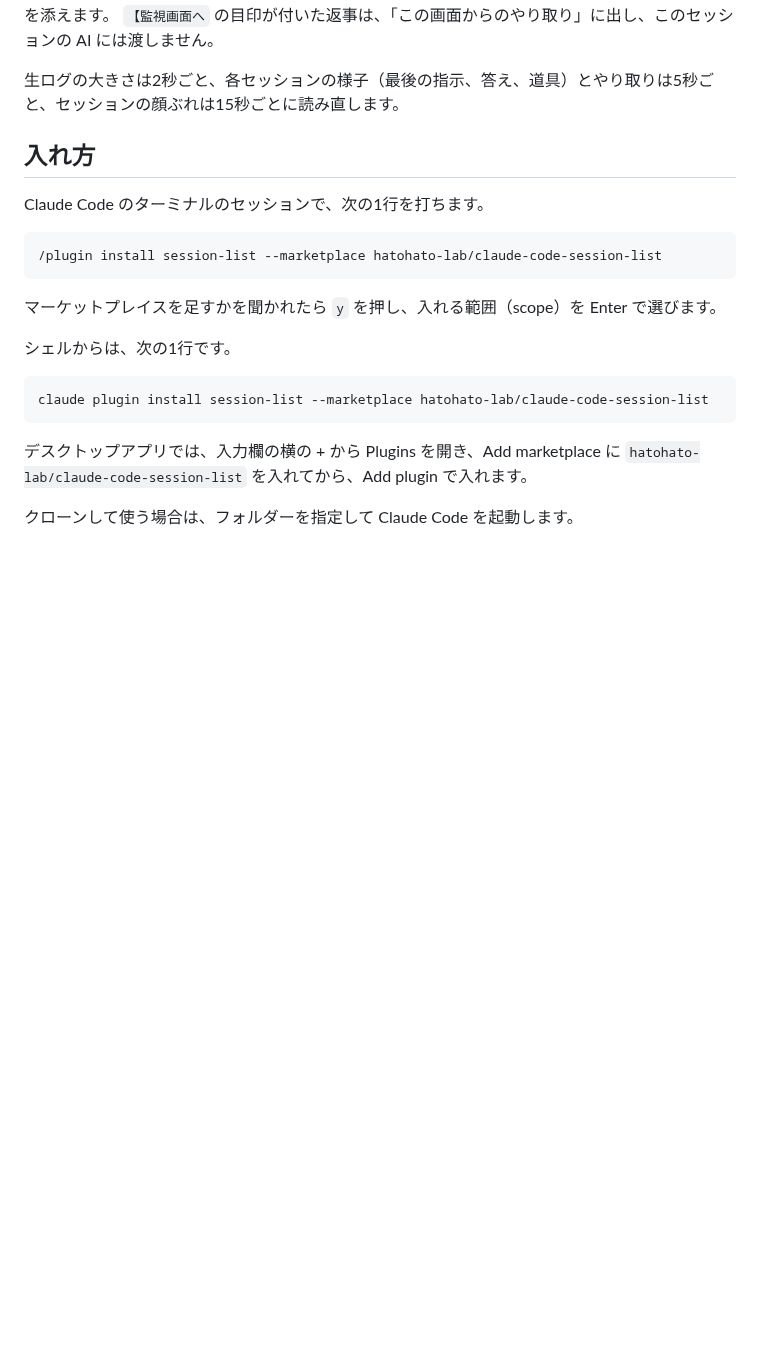
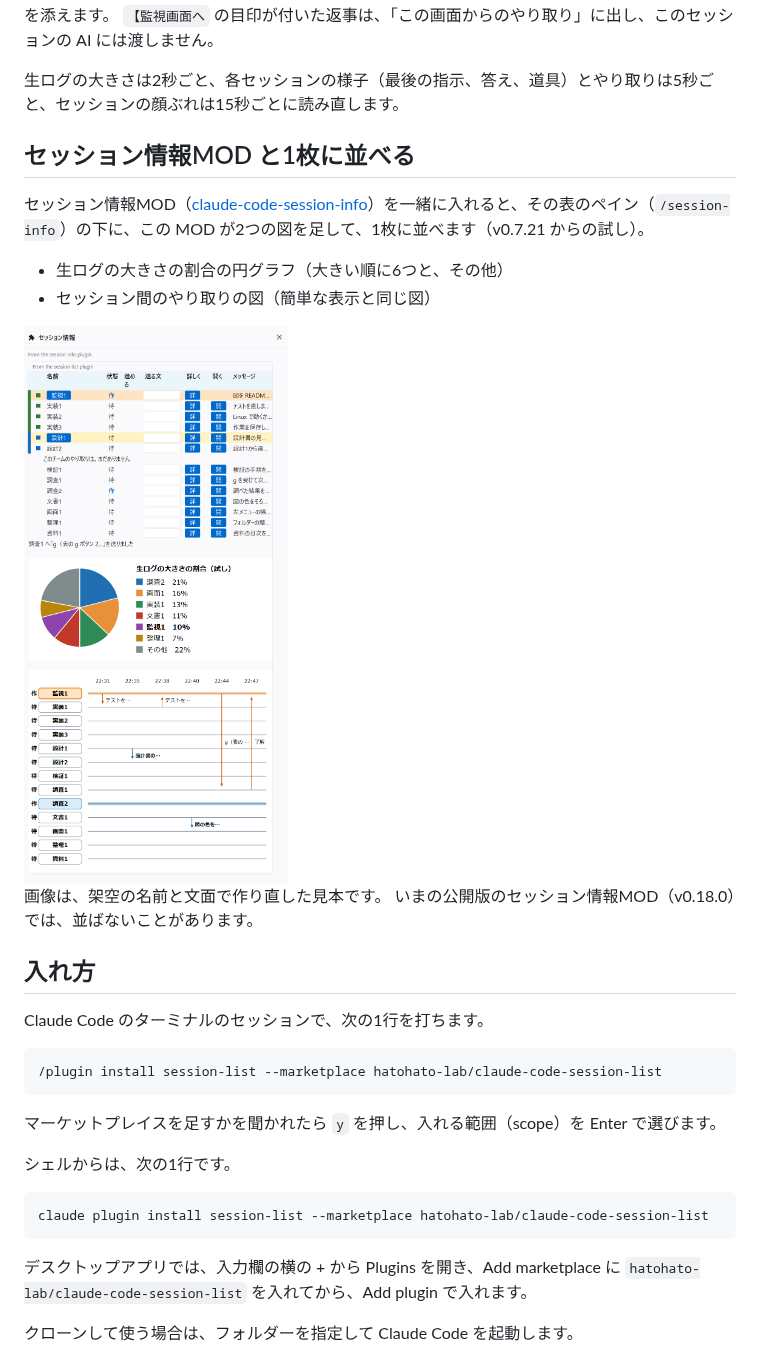
Before and after one commit to hatohato-lab/claude-code-session-list, a Markdown page: README.md, the part around the change. Rendered like a GitHub page; pictures changed too: docs/one-sheet-sample.png (added); blank space fills up the shorter version.

Commit message:
README に、セッション情報MOD と1枚に並べた画面の見本（架空の名前）を足す
Co-Authored-By: Claude Opus 5.5 <noreply@anthropic.com>

```diff
--- a/README.md
+++ b/README.md
@@ -33,6 +33,18 @@ MOD は、Claude Code の画面に、自分で作った部品を足す仕組み
 `【監視画面へ` の目印が付いた返事は、「この画面からのやり取り」に出し、このセッションの AI には渡しません。
 
 生ログの大きさは2秒ごと、各セッションの様子（最後の指示、答え、道具）とやり取りは5秒ごと、セッションの顔ぶれは15秒ごとに読み直します。
+
+## セッション情報MOD と1枚に並べる
+
+セッション情報MOD（[claude-code-session-info](https://github.com/hatohato-lab/claude-code-session-info)）を一緒に入れると、その表のペイン（`/session-info`）の下に、この MOD が2つの図を足して、1枚に並べます（v0.7.21 からの試し）。
+
+- 生ログの大きさの割合の円グラフ（大きい順に6つと、その他）
+- セッション間のやり取りの図（簡単な表示と同じ図）
+
+<img src="docs/one-sheet-sample.png" alt="セッション情報の表の下に、円グラフとやり取りの図が並んだ1枚の画面" width="434">
+
+画像は、架空の名前と文面で作り直した見本です。
+いまの公開版のセッション情報MOD（v0.18.0）では、並ばないことがあります。
 
 ## 入れ方
 
```
